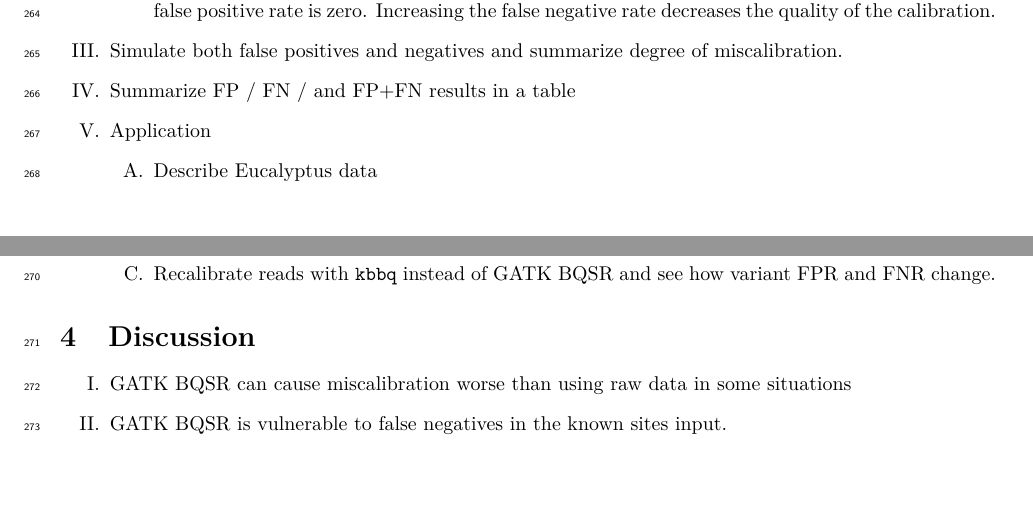
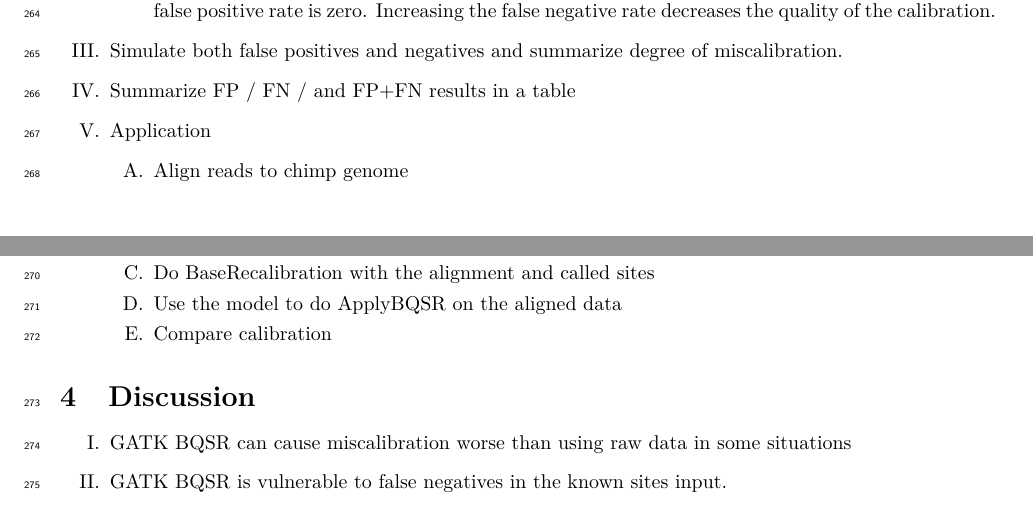
Before and after one commit to adamjorr/kbbq-paper, a LaTeX document (outline.tex): two parts of pages 7 and 8 of 9, joined at a grey line, cut so that both start at the same text, the shorter picture padded with empty space. Compiled offline with XeLaTeX.

Commit message:
some notes

```diff
--- a/outline.tex
+++ b/outline.tex
@@ -228,12 +228,21 @@
 	% \item Simulate downstream effect of FP and FN on variant quality; perhaps can do this with F-score - this should be done for CH3
 	% \item Perhaps look at depth vs. variant quality to see if BQSR helps more in low-coverage scenarios - this should be done for CH3
 	\item Summarize FP / FN / and FP+FN results in a table
+	% - do this for CH3
 	\item Application
 	\begin{outline}
-		\item Describe Eucalyptus data
-		\item Describe structure in data that enables estimating the false positive and false negative rate
-		\item Recalibrate reads with \texttt{kbbq} instead of GATK BQSR and see how variant FPR and FNR change.
+		\item Align reads to chimp genome
+		\item Call initial set like you would doing BQSR with no variable sites
+		\item Do BaseRecalibration with the alignment and called sites
+		\item Use the model to do ApplyBQSR on the aligned data
+		\item Compare calibration
 	\end{outline}
+	% \item Application
+	% \begin{outline}
+	% 	\item Describe Eucalyptus data
+	% 	\item Describe structure in data that enables estimating the false positive and false negative rate
+	% 	\item Recalibrate reads with \texttt{kbbq} instead of GATK BQSR and see how variant FPR and FNR change.
+	% \end{outline}
 \end{outline}
 \section{Discussion}
 \begin{outline}
```
Also changed, not shown: outline.tex (4 more changed lines).
